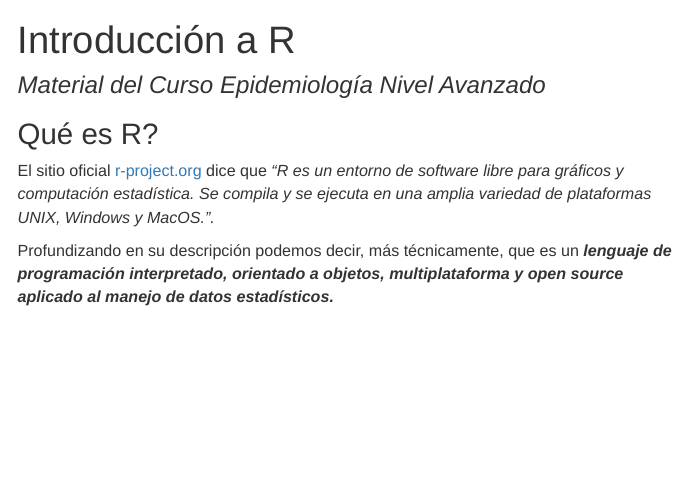
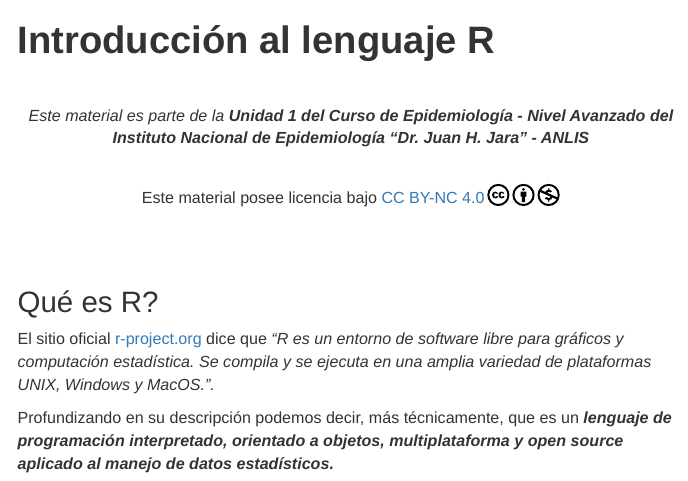
Before and after one commit to cballejo/R_Epi_Avanzada, an R Markdown document (Intro_R/index.Rmd): the page in a window 1100 px wide, from its top. The pictures show the output file Intro_R/index.html that the author committed with the source, opened offline; menus at the side of the page are left out.

Commit message:
cambios estéticos y licencia

````diff
--- a/Intro_R/index.Rmd
+++ b/Intro_R/index.Rmd
@@ -1,13 +1,13 @@
 ---
-title: "Introducción a R"
-author: "*Material del Curso Epidemiología Nivel Avanzado*"
+title: "**Introducción al lenguaje R**"
+author: ""
 date: ""
 output:
   html_document:
     css: style.css
     toc: true
     toc_float: true
-    toc_collapsed: true
+    toc_collapsed: false
 number_sections: true
 anchor_sections: true
 theme: lumen
@@ -16,6 +16,20 @@ theme: lumen
 ```{r, message=FALSE, echo=F}
 knitr::opts_chunk$set(comment=NA, dpi = 300)
 ```
+
+
+
+<br>
+
+<center>_Este material es parte de la_ **_Unidad 1 del Curso de Epidemiología - Nivel Avanzado del Instituto Nacional de Epidemiología "Dr. Juan H. Jara" - ANLIS_**</center>
+
+<br>
+
+<center><p xmlns:cc="http://creativecommons.org/ns#" >Este material posee licencia bajo <a href="http://creativecommons.org/licenses/by-nc/4.0/?ref=chooser-v1" target="_blank" rel="license noopener noreferrer" style="display:inline-block;">CC BY-NC 4.0<img style="height:22px!important;margin-left:3px;vertical-align:text-bottom;" src="https://mirrors.creativecommons.org/presskit/icons/cc.svg?ref=chooser-v1"><img style="height:22px!important;margin-left:3px;vertical-align:text-bottom;" src="https://mirrors.creativecommons.org/presskit/icons/by.svg?ref=chooser-v1"><img style="height:22px!important;margin-left:3px;vertical-align:text-bottom;" src="https://mirrors.creativecommons.org/presskit/icons/nc.svg?ref=chooser-v1"></a></p></center>
+
+<br>
+<br>
+
 
 ## Qué es R?
 
--- a/Intro_R/style.css
+++ b/Intro_R/style.css
@@ -33,6 +33,6 @@ h6{
 .list-group-item.active, .list-group-item.active:focus, .list-group-item.active:hover {
     z-index: 2;
     color: #fff;
-    background-color: #194C19;
+    background-color: #006666;
     border-color: #337ab7;
 }
````
Also changed, not shown: Intro_R/index.html, Intro_R/index.Rmd (3 more changed lines).
